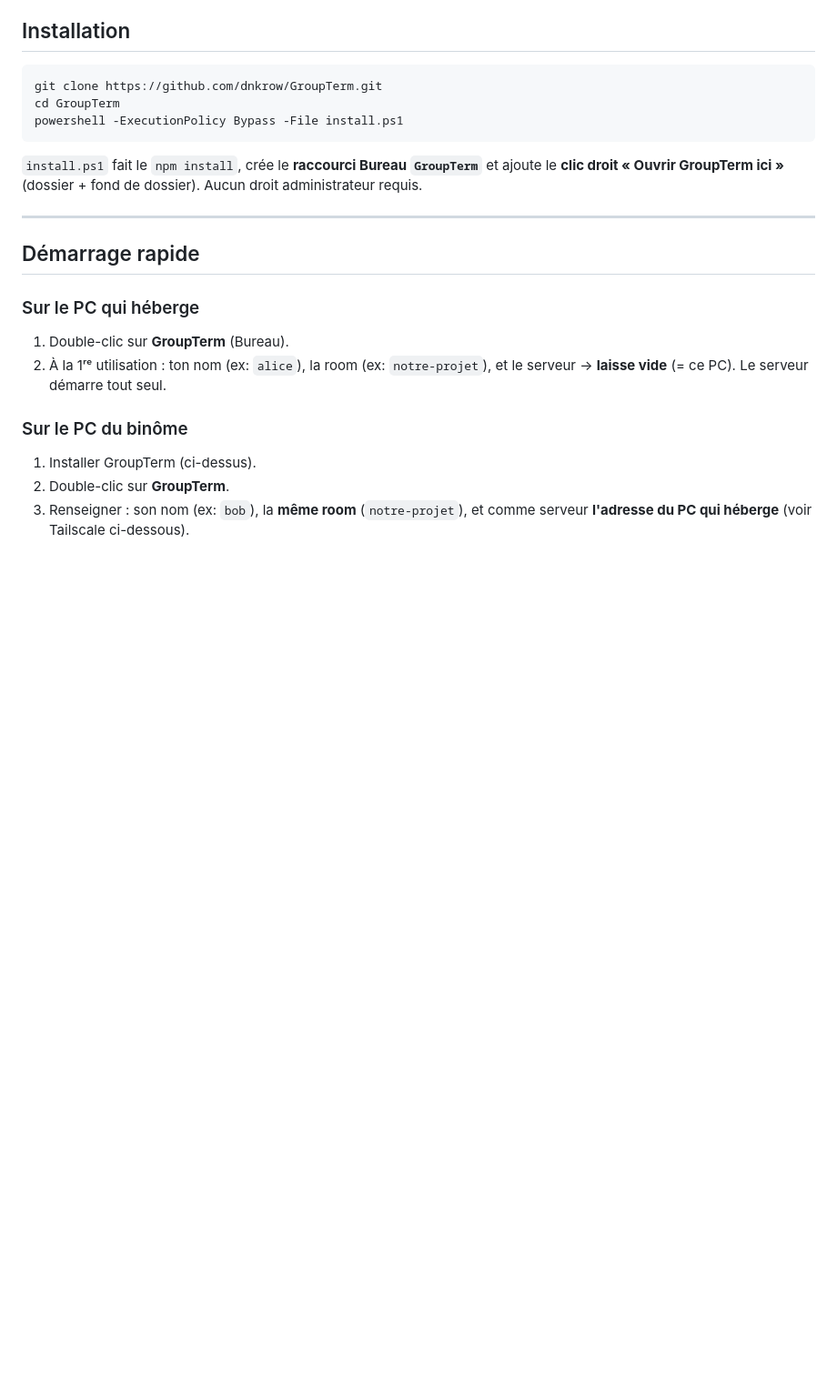
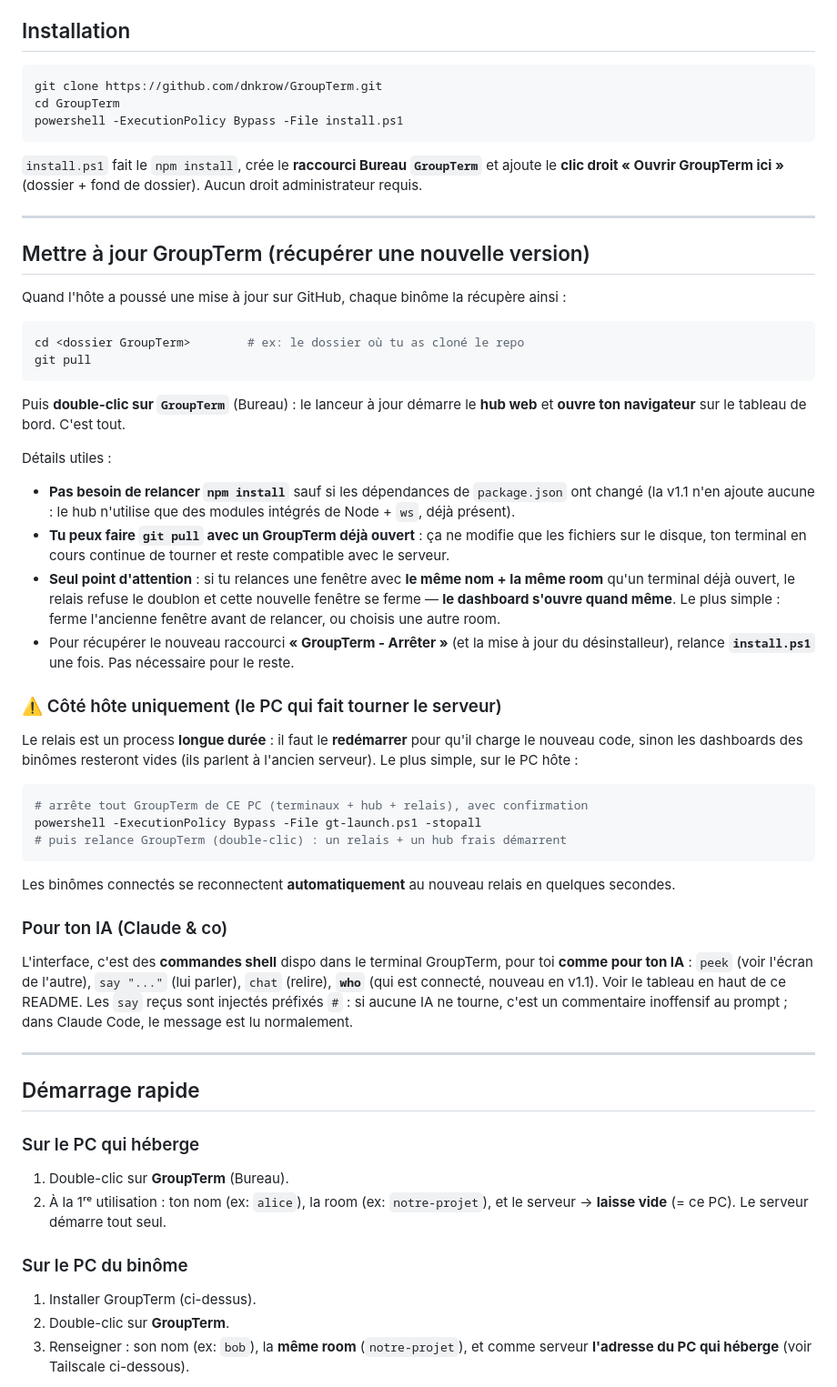
Before and after one commit to dnkrow/GroupTerm, a Markdown page: README.md, the part around the change. Shown at 91% size. Drawn GitHub-style; blank space fills up the shorter version.

Commit message:
README : section "Mettre a jour" (pull, relance, gotchas, hote, et note pour l'IA)
Co-Authored-By: Claude Opus 4.8 <noreply@anthropic.com>

````diff
--- a/README.md
+++ b/README.md
@@ -100,6 +100,42 @@ powershell -ExecutionPolicy Bypass -File install.ps1
 
 ---
 
+## Mettre à jour GroupTerm (récupérer une nouvelle version)
+
+Quand l'hôte a poussé une mise à jour sur GitHub, chaque binôme la récupère ainsi :
+
+```powershell
+cd <dossier GroupTerm>        # ex: le dossier où tu as cloné le repo
+git pull
+```
+
+Puis **double-clic sur `GroupTerm`** (Bureau) : le lanceur à jour démarre le **hub web** et **ouvre ton navigateur** sur le tableau de bord. C'est tout.
+
+Détails utiles :
+
+- **Pas besoin de relancer `npm install`** sauf si les dépendances de `package.json` ont changé (la v1.1 n'en ajoute aucune : le hub n'utilise que des modules intégrés de Node + `ws`, déjà présent).
+- **Tu peux faire `git pull` avec un GroupTerm déjà ouvert** : ça ne modifie que les fichiers sur le disque, ton terminal en cours continue de tourner et reste compatible avec le serveur.
+- **Seul point d'attention** : si tu relances une fenêtre avec **le même nom + la même room** qu'un terminal déjà ouvert, le relais refuse le doublon et cette nouvelle fenêtre se ferme — **le dashboard s'ouvre quand même**. Le plus simple : ferme l'ancienne fenêtre avant de relancer, ou choisis une autre room.
+- Pour récupérer le nouveau raccourci **« GroupTerm - Arrêter »** (et la mise à jour du désinstalleur), relance **`install.ps1`** une fois. Pas nécessaire pour le reste.
+
+### ⚠️ Côté hôte uniquement (le PC qui fait tourner le serveur)
+
+Le relais est un process **longue durée** : il faut le **redémarrer** pour qu'il charge le nouveau code, sinon les dashboards des binômes resteront vides (ils parlent à l'ancien serveur). Le plus simple, sur le PC hôte :
+
+```powershell
+# arrête tout GroupTerm de CE PC (terminaux + hub + relais), avec confirmation
+powershell -ExecutionPolicy Bypass -File gt-launch.ps1 -stopall
+# puis relance GroupTerm (double-clic) : un relais + un hub frais démarrent
+```
+
+Les binômes connectés se reconnectent **automatiquement** au nouveau relais en quelques secondes.
+
+### Pour ton IA (Claude & co)
+
+L'interface, c'est des **commandes shell** dispo dans le terminal GroupTerm, pour toi **comme pour ton IA** : `peek` (voir l'écran de l'autre), `say "..."` (lui parler), `chat` (relire), **`who`** (qui est connecté, nouveau en v1.1). Voir le tableau en haut de ce README. Les `say` reçus sont injectés préfixés `#` : si aucune IA ne tourne, c'est un commentaire inoffensif au prompt ; dans Claude Code, le message est lu normalement.
+
+---
+
 ## Démarrage rapide
 
 ### Sur le PC qui héberge
````
